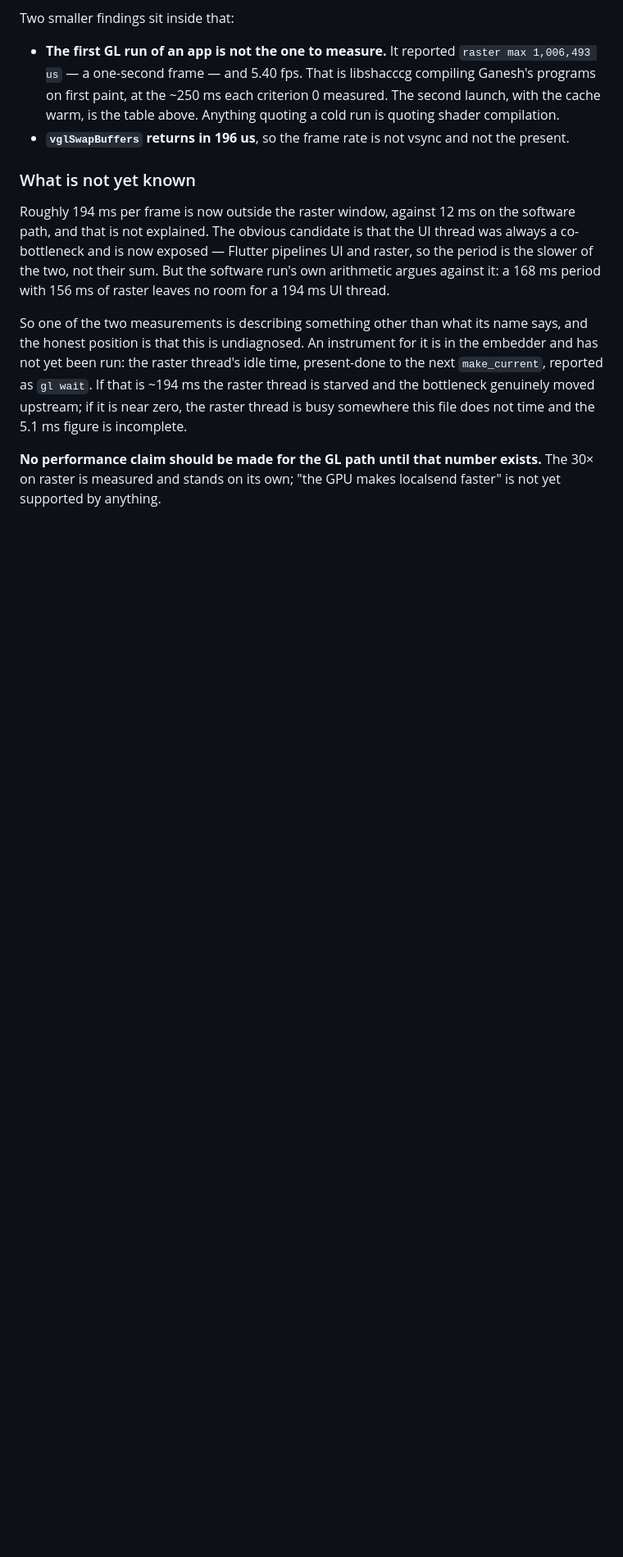
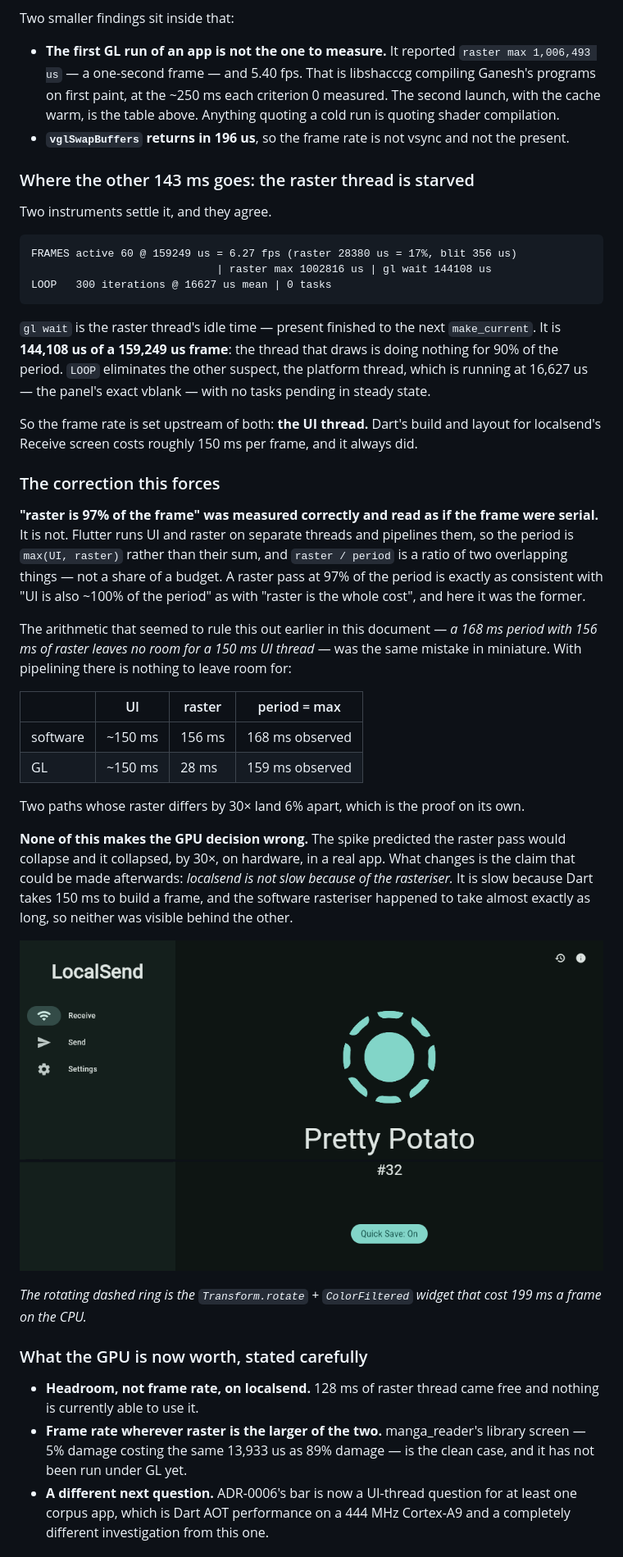
Before and after one commit to flutter-vita/flutter-vita, a Markdown page: docs/adr/0014-gpu-backend-via-vitagl.md, the part around one of its changes. Shown at 82% size. Drawn GitHub-style; pictures changed too: docs/results/localsend-gl-2026-08-22.png (added); blank space fills up the shorter version.

Commit message:
localsend is UI-thread bound, and was all along
gl wait 144,108 us of a 159,249 us frame. The raster thread is idle for 90% of
the period. LOOP eliminates the platform thread: 300 iterations at 16,627 us
mean, the panel's exact vblank, no tasks pending in steady state. So the pacer
is the UI thread, and Dart's build and layout for localsend's Receive screen
costs roughly 150 ms a frame.

That forces a correction to this ADR's own premise. "Raster is 97% of the
frame" was measured correctly and read as if the frame were serial. Flutter
pipelines UI and raster on separate threads, so the period is max(UI, raster),
not their sum, and raster/period is a ratio of two overlapping things rather
than a share of a budget. 97% is exactly as consistent with "UI is also ~100%
of the period", which is what it turned out to be.

The arithmetic in the previous commit -- 168 ms period with 156 ms raster
leaves no room for a 150 ms UI thread -- was the same mistake in miniature.

            UI      raster    period = max
  software  ~150 ms  156 ms   168 ms observed
  GL        ~150 ms   28 ms   159 ms observed

Two paths whose raster differs by 30x landing 6% apart is the proof on its own.

The GPU decision stands: the spike said the raster pass would collapse and it
collapsed, 30x, on hardware, in a real app. What cannot be claimed is that this
makes localsend faster. It buys 128 ms of raster thread that nothing can
currently use. Frame rate should follow wherever raster is the larger of the
two -- manga_reader's library screen is the clean case and has not been run
under GL yet.

Also unexplained: every launch reports one frame of raster max ~1,002,000 us,
with the shader cache warm, so it is not first-paint compilation. Excluding it,
raster is about 12 ms.

````diff
--- a/docs/adr/0014-gpu-backend-via-vitagl.md
+++ b/docs/adr/0014-gpu-backend-via-vitagl.md
@@ -451,23 +451,69 @@ Two smaller findings sit inside that:
 - **`vglSwapBuffers` returns in 196 us**, so the frame rate is not vsync and
   not the present.
 
-### What is not yet known
+### Where the other 143 ms goes: the raster thread is starved
 
-Roughly 194 ms per frame is now outside the raster window, against 12 ms on the
-software path, and that is not explained. The obvious candidate is that the UI
-thread was always a co-bottleneck and is now exposed — Flutter pipelines UI and
-raster, so the period is the slower of the two, not their sum. But the software
-run's own arithmetic argues against it: a 168 ms period with 156 ms of raster
-leaves no room for a 194 ms UI thread.
+Two instruments settle it, and they agree.
 
-So one of the two measurements is describing something other than what its name
-says, and the honest position is that this is undiagnosed. An instrument for it
-is in the embedder and has not yet been run: the raster thread's idle time,
-present-done to the next `make_current`, reported as `gl wait`. If that is
-~194 ms the raster thread is starved and the bottleneck genuinely moved
-upstream; if it is near zero, the raster thread is busy somewhere this file does
-not time and the 5.1 ms figure is incomplete.
+```
+FRAMES active 60 @ 159249 us = 6.27 fps (raster 28380 us = 17%, blit 356 us)
+                             | raster max 1002816 us | gl wait 144108 us
+LOOP   300 iterations @ 16627 us mean | 0 tasks
+```
 
-**No performance claim should be made for the GL path until that number
-exists.** The 30× on raster is measured and stands on its own; "the GPU makes
-localsend faster" is not yet supported by anything.
+`gl wait` is the raster thread's idle time — present finished to the next
+`make_current`. It is **144,108 us of a 159,249 us frame**: the thread that
+draws is doing nothing for 90% of the period. `LOOP` eliminates the other
+suspect, the platform thread, which is running at 16,627 us — the panel's exact
+vblank — with no tasks pending in steady state.
+
+So the frame rate is set upstream of both: **the UI thread.** Dart's build and
+layout for localsend's Receive screen costs roughly 150 ms per frame, and it
+always did.
+
+### The correction this forces
+
+**"raster is 97% of the frame" was measured correctly and read as if the frame
+were serial.** It is not. Flutter runs UI and raster on separate threads and
+pipelines them, so the period is `max(UI, raster)` rather than their sum, and
+`raster / period` is a ratio of two overlapping things — not a share of a
+budget. A raster pass at 97% of the period is exactly as consistent with "UI is
+also ~100% of the period" as with "raster is the whole cost", and here it was
+the former.
+
+The arithmetic that seemed to rule this out earlier in this document — *a
+168 ms period with 156 ms of raster leaves no room for a 150 ms UI thread* —
+was the same mistake in miniature. With pipelining there is nothing to leave
+room for:
+
+| | UI | raster | period = max |
+|---|---|---|---|
+| software | ~150 ms | 156 ms | 168 ms observed |
+| GL | ~150 ms | 28 ms | 159 ms observed |
+
+Two paths whose raster differs by 30× land 6% apart, which is the proof on its
+own.
+
+**None of this makes the GPU decision wrong.** The spike predicted the raster
+pass would collapse and it collapsed, by 30×, on hardware, in a real app. What
+changes is the claim that could be made afterwards: *localsend is not slow
+because of the rasteriser.* It is slow because Dart takes 150 ms to build a
+frame, and the software rasteriser happened to take almost exactly as long, so
+neither was visible behind the other.
+
+![localsend's Receive screen, rendered by Ganesh on vitaGL](../results/localsend-gl-2026-08-22.png)
+
+*The rotating dashed ring is the `Transform.rotate` + `ColorFiltered` widget
+that cost 199 ms a frame on the CPU.*
+
+### What the GPU is now worth, stated carefully
+
+- **Headroom, not frame rate, on localsend.** 128 ms of raster thread came free
+  and nothing is currently able to use it.
+- **Frame rate wherever raster is the larger of the two.** manga_reader's
+  library screen — 5% damage costing the same 13,933 us as 89% damage — is the
+  clean case, and it has not been run under GL yet.
+- **A different next question.** ADR-0006's bar is now a UI-thread question for
+  at least one corpus app, which is Dart AOT performance on a 444 MHz Cortex-A9
+  and a completely different investigation from this one.
+
````
Also changed, not shown: other parts of docs/adr/0014-gpu-backend-via-vitagl.md (+6 -0 lines).
